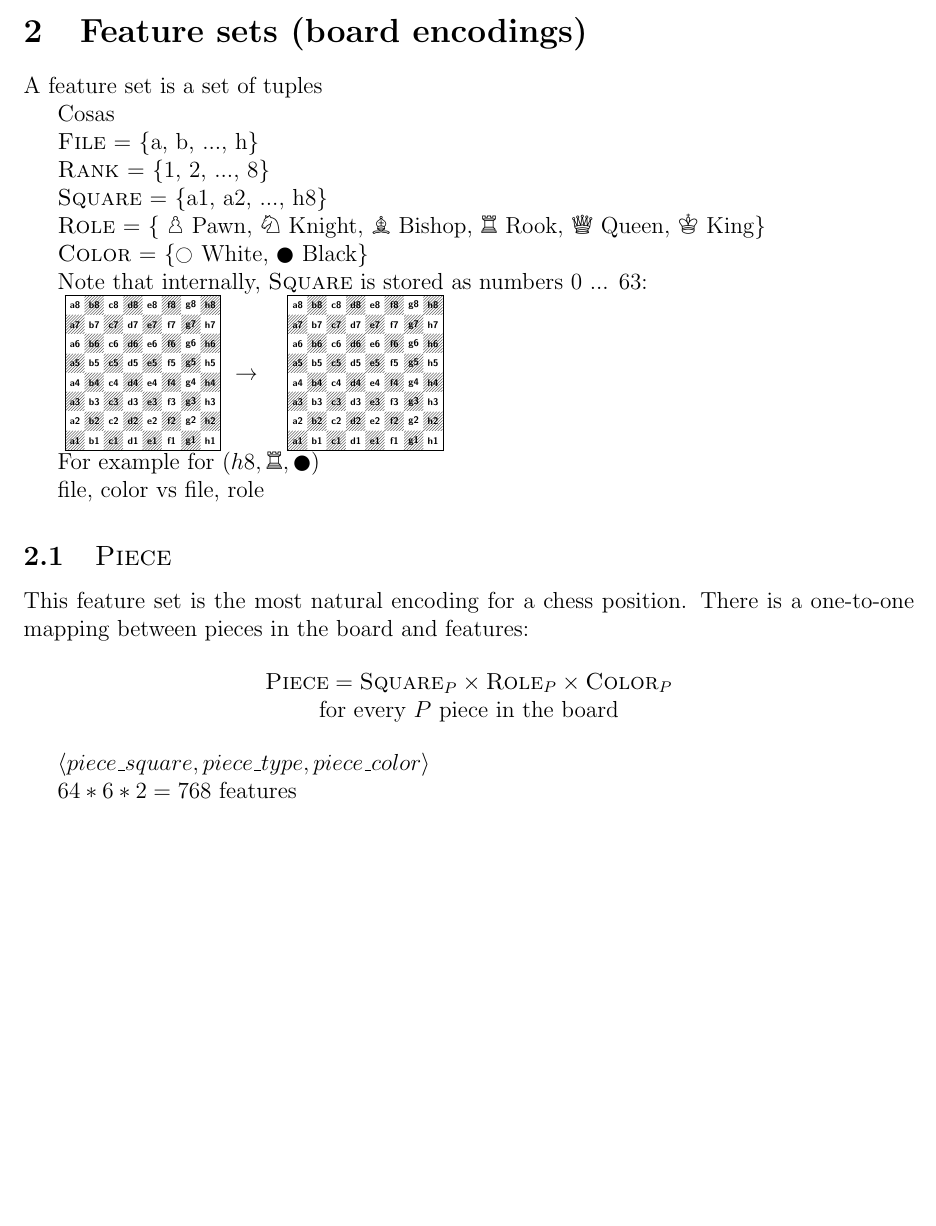
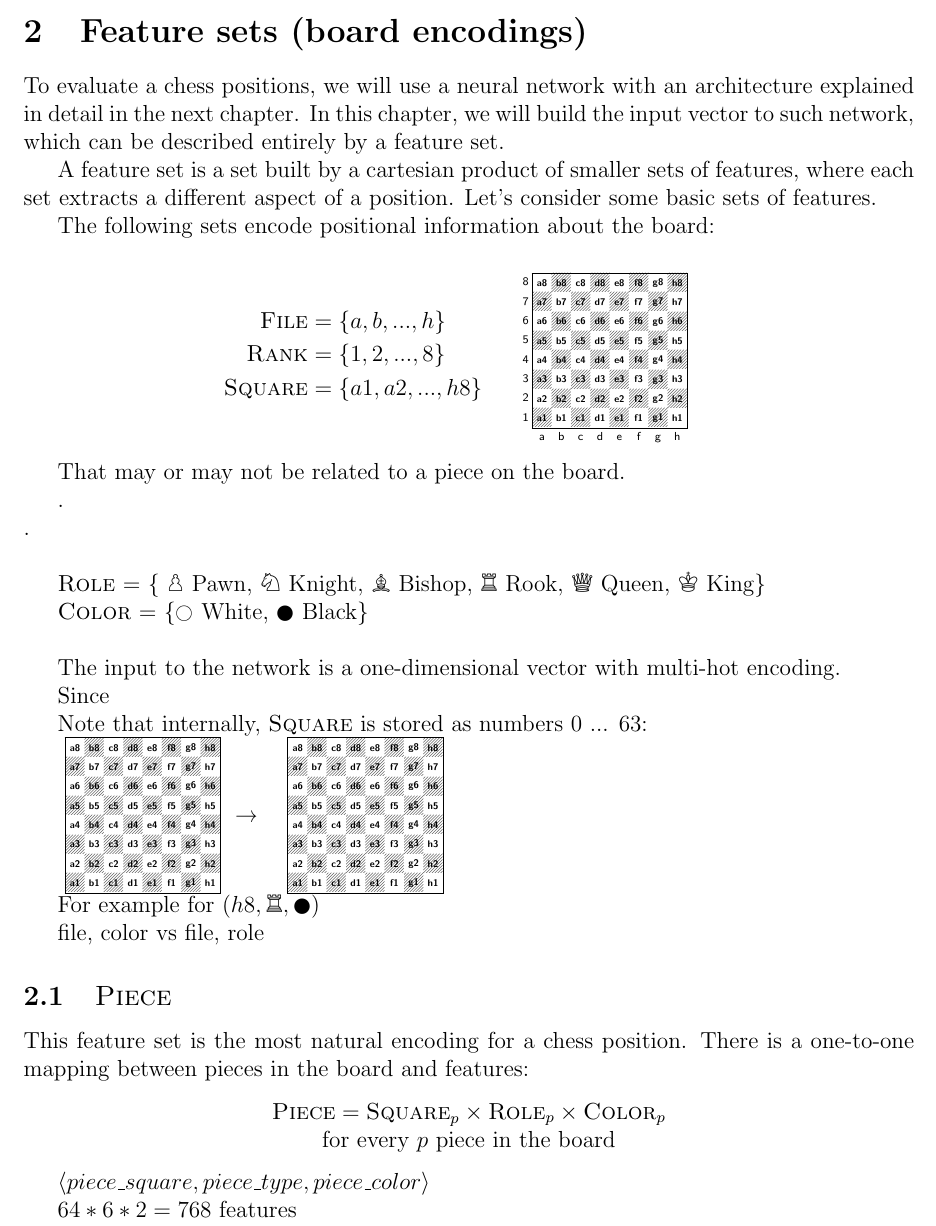
Before and after one commit to mlomb/cs-master-thesis-doc, a LaTeX thesis (thesis/main.tex, which reads thesis/2_encodings.tex): part of page 4 of 12 before the commit and part of page 4 of 13 after it, cut so that both start at the same text, the shorter picture padded with empty space. Compiled offline with pdfLaTeX.

Commit message:
feature sets introduction

```diff
--- a/thesis/2_encodings.tex
+++ b/thesis/2_encodings.tex
@@ -56,15 +56,41 @@
 
 \section{Feature sets (board encodings)}
 
-A feature set is a set of tuples
+To evaluate a chess positions, we will use a neural network with an architecture explained in detail in the next chapter. In this chapter, we will build the input vector to such network, which can be described entirely by a feature set.
 
-Cosas
+A feature set is a set built by a cartesian product of smaller sets of features, where each set extracts a different aspect of a position. Let's consider some basic sets of features.
 
-\fs{File} = \{a, b, ..., h\}
+The following sets encode positional information about the board:
 
-\fs{Rank} = \{1, 2, ..., 8\}
+\begin{center}
+\begin{tabular}{cc}
 
-\fs{Square} = \{a1, a2, ..., h8\}
+$\begin{aligned}[t]
+\fs{File} &= \{a, b, ..., h\} \\
+\fs{Rank} &= \{1, 2, ..., 8\} \\
+\fs{Square} &= \{a1, a2, ..., h8\}
+\end{aligned}$
+
+&
+
+\raisebox{-10ex}{
+\chessboard[
+    tinyboard,
+    showmover=false,
+    pgfstyle={text},
+    %text=\fontsize{1.2ex}{1.2ex}\bfseries\sffamily \thepieceindex \stepcounter{pieceindex}, %  \currentwq
+    text=\fontsize{1.2ex}{1.2ex}\bfseries\sffamily \currentwq,
+    markboard
+]
+}
+
+\end{tabular}
+\end{center}
+
+That may or may not be related to a piece on the board.
+
+.\\
+.\\
 
 \fs{Role} = \{
     \sympawn\ Pawn,
@@ -74,7 +100,12 @@ Cosas
     \symqueen\ Queen,
     \symking\ King\}
 
-\fs{Color} = \{$\white$ White, $\black$ Black\}
+\fs{Color} = \{$\white$ White, $\black$ Black\} \\
+
+The input to the network is a one-dimensional vector with multi-hot encoding.
+
+
+Since
 
 Note that internally, \fs{Square} is stored as numbers 0 ... 63:
 
@@ -90,8 +121,8 @@ file, color vs file, role
 This feature set is the most natural encoding for a chess position. There is a one-to-one mapping between pieces in the board and features:
 
 \begin{center}
-    $\fs{Piece} = \fs{Square}_{P} \times \fs{Role}_{P} \times \fs{Color}_{P}$ \\
-    for every $P$ piece in the board
+    $\fs{Piece} = \fs{Square}_{p} \times \fs{Role}_{p} \times \fs{Color}_{p}$ \\
+    for every $p$ piece in the board
 \end{center}
 
 
```
